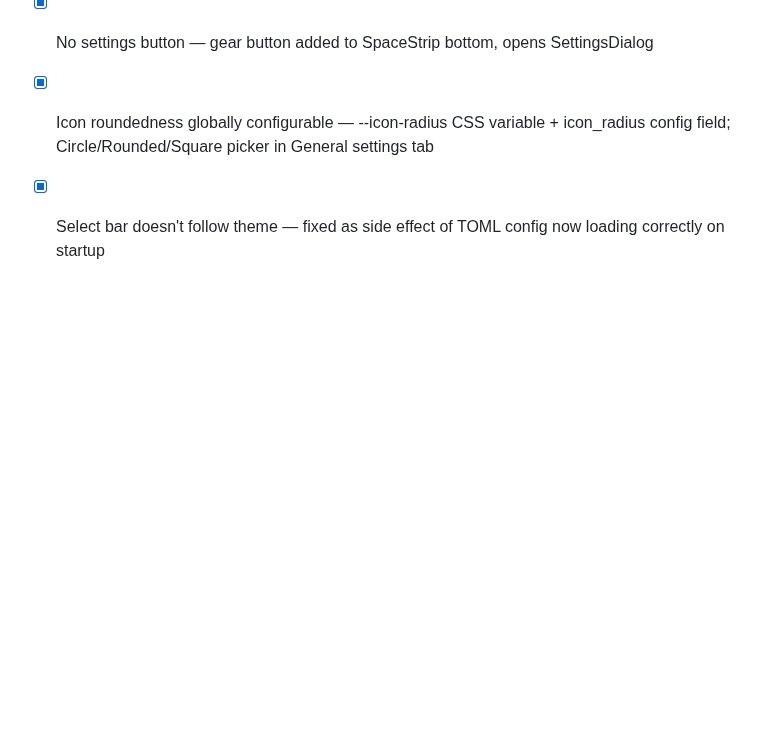
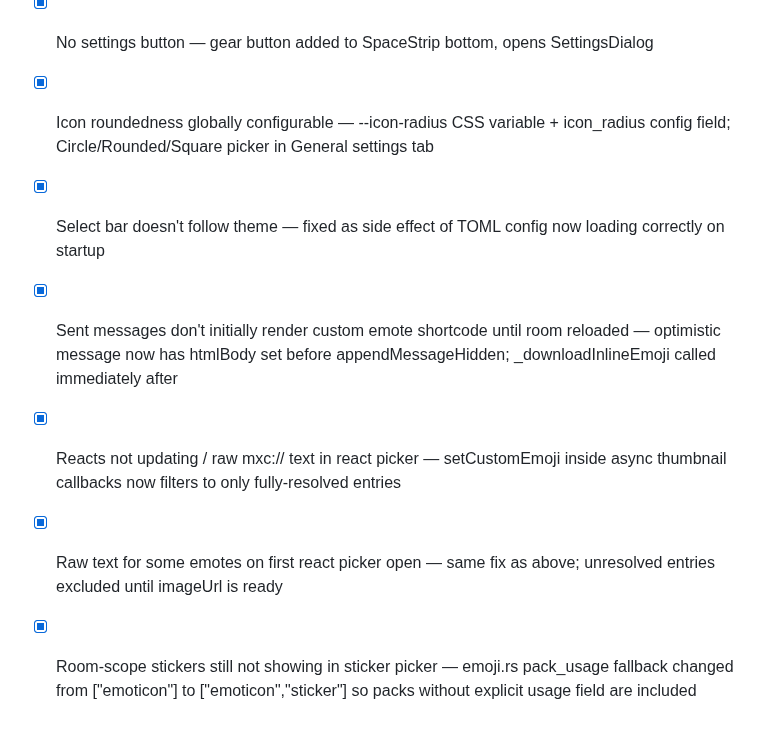
Before and after one commit to conner-s/quark, a Markdown page: DESIGN.md, the part around the change. Rendered like a GitHub page; blank space fills up the shorter version.

Commit message:
Update bug list — 4 more emote/sticker bugs resolved
Co-Authored-By: Claude Sonnet 4.6 <noreply@anthropic.com>

```diff
--- a/DESIGN.md
+++ b/DESIGN.md
@@ -765,3 +765,7 @@ quark/
 - [x] No settings button — gear button added to SpaceStrip bottom, opens SettingsDialog
 - [x] Icon roundedness globally configurable — --icon-radius CSS variable + icon_radius config field; Circle/Rounded/Square picker in General settings tab
 - [x] Select bar doesn't follow theme — fixed as side effect of TOML config now loading correctly on startup
+- [x] Sent messages don't initially render custom emote shortcode until room reloaded — optimistic message now has htmlBody set before appendMessageHidden; _downloadInlineEmoji called immediately after
+- [x] Reacts not updating / raw mxc:// text in react picker — setCustomEmoji inside async thumbnail callbacks now filters to only fully-resolved entries
+- [x] Raw text for some emotes on first react picker open — same fix as above; unresolved entries excluded until imageUrl is ready
+- [x] Room-scope stickers still not showing in sticker picker — emoji.rs pack_usage fallback changed from ["emoticon"] to ["emoticon","sticker"] so packs without explicit usage field are included
```
